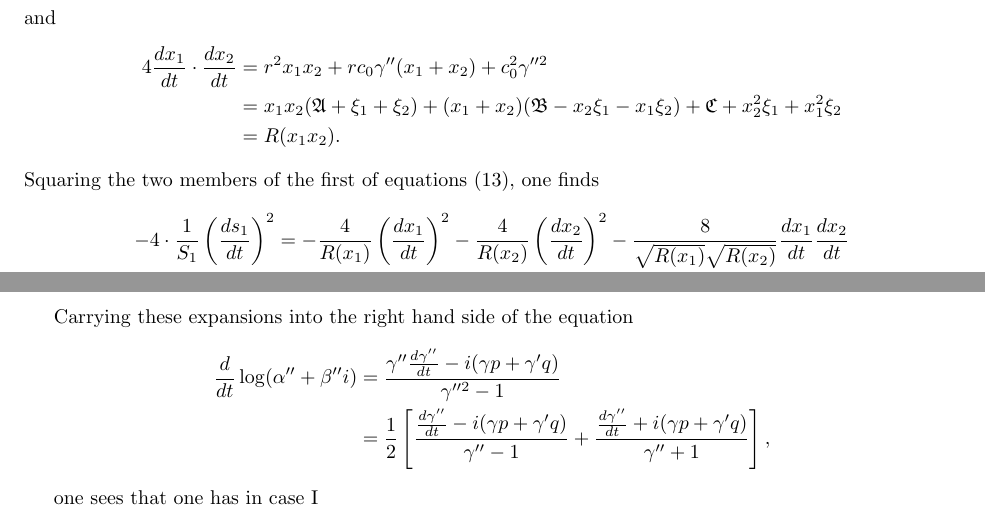
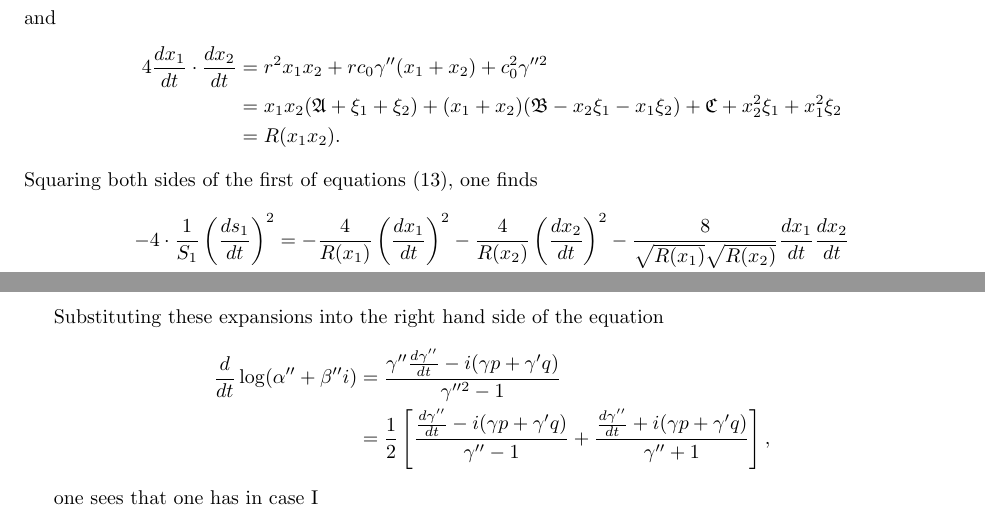
Before and after one commit to HeskethGD/kovalevskaya-top, a LaTeX document (kovalevskaya_top/kovalevskaya_top.tex): two parts of pages 9 and 32 of 36, joined at a grey line, cut so that both start at the same text. Compiled offline with pdfLaTeX.

Commit message:
english adjusted

```diff
--- a/kovalevskaya_top/kovalevskaya_top.tex
+++ b/kovalevskaya_top/kovalevskaya_top.tex
@@ -469,7 +469,7 @@ and
 &= x_1x_2(\mathfrak{A} + \xi_1 + \xi_2) + (x_1 + x_2)(\mathfrak{B} - x_2\xi_1 - x_1\xi_2) + \mathfrak{C} + x_2^2\xi_1 + x_1^2\xi_2 \\
 &= R(x_1x_2).
 \end{align*}
-Squaring the two members of the first of equations (13), one finds
+Squaring both sides of the first of equations (13), one finds
 \begin{align*}
 -4\cdot\frac{1}{S_1}\left(\frac{ds_1}{dt}\right)^2 &= -\frac{4}{R(x_1)}\left(\frac{dx_1}{dt}\right)^2 - \frac{4}{R(x_2)}\left(\frac{dx_2}{dt}\right)^2 - \frac{8}{\sqrt{R(x_1)}\sqrt{R(x_2)}}\frac{dx_1}{dt}\frac{dx_2}{dt} \\
 &= 2 + (x_1 - x_2)^2\left(\frac{\xi_1}{R(x_1)} + \frac{\xi_2}{R(x_2)}\right) - 2\frac{R(x_1x_2)}{\sqrt{R(x_1)}\sqrt{R(x_2)}},
@@ -1631,7 +1631,7 @@ p_0 &= 0, & f_0 &= -\frac{4}{c_0}, \\
 r_0 &= \pm 2i, & h_0 &= 0.
 \end{align*}
 
-Carrying these expansions into the right hand side of the equation
+Substituting these expansions into the right hand side of the equation
 \begin{align*}
 \frac{d}{dt}\log(\alpha'' + \beta''i) &= \frac{\gamma''\frac{d\gamma''}{dt} - i(\gamma p + \gamma'q)}{\gamma''^2 - 1} \\
 &= \frac{1}{2}\left[\frac{\frac{d\gamma''}{dt} - i(\gamma p + \gamma'q)}{\gamma'' - 1} + \frac{\frac{d\gamma''}{dt} + i(\gamma p + \gamma'q)}{\gamma'' + 1}\right],
```
Also changed, not shown: kovalevskaya_top/kovalevskaya_top.pdf, 3 other files.
